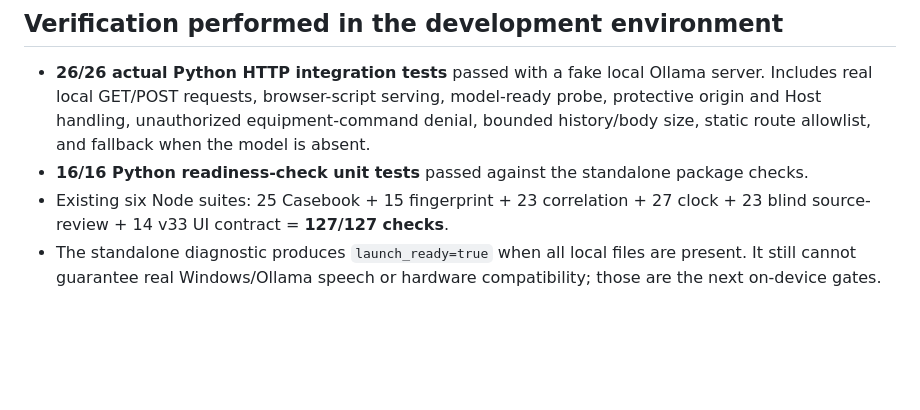
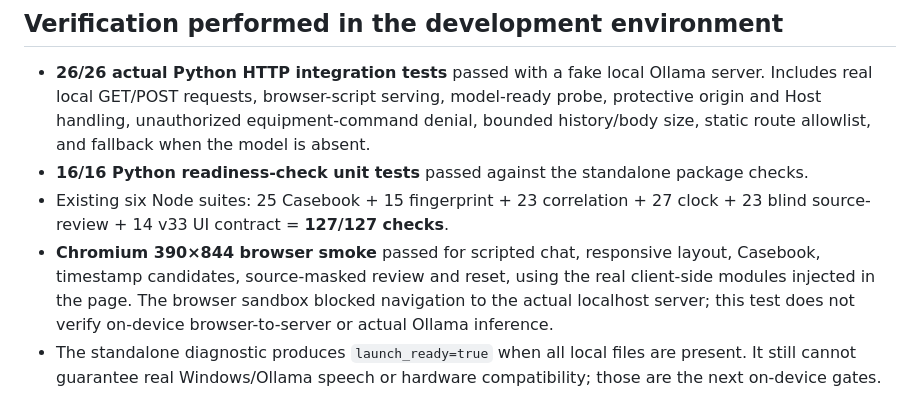
Before and after one commit to veilresearchproject/veil-research-project, a Markdown page: signal/local-brain-bridge/README_V33.md, the part around the change. GitHub-like rendering; blank space fills up the shorter version.

Commit message:
SIGNAL v33: document new Chromium smoke and correct inherited interface copy

```diff
--- a/signal/local-brain-bridge/README_V33.md
+++ b/signal/local-brain-bridge/README_V33.md
@@ -17,6 +17,7 @@ The server binds to **127.0.0.1:8772**, responds to only explicitly allowlisted
 - **26/26 actual Python HTTP integration tests** passed with a fake local Ollama server. Includes real local GET/POST requests, browser-script serving, model-ready probe, protective origin and Host handling, unauthorized equipment-command denial, bounded history/body size, static route allowlist, and fallback when the model is absent.
 - **16/16 Python readiness-check unit tests** passed against the standalone package checks.
 - Existing six Node suites: 25 Casebook + 15 fingerprint + 23 correlation + 27 clock + 23 blind source-review + 14 v33 UI contract = **127/127 checks**.
+- **Chromium 390×844 browser smoke** passed for scripted chat, responsive layout, Casebook, timestamp candidates, source-masked review and reset, using the real client-side modules injected in the page. The browser sandbox blocked navigation to the actual localhost server; this test does not verify on-device browser-to-server or actual Ollama inference.
 - The standalone diagnostic produces `launch_ready=true` when all local files are present. It still cannot guarantee real Windows/Ollama speech or hardware compatibility; those are the next on-device gates.
 
 ## Safety and limits
```
